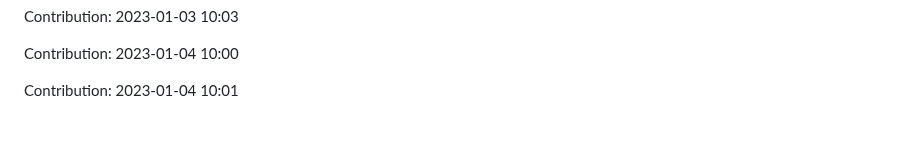
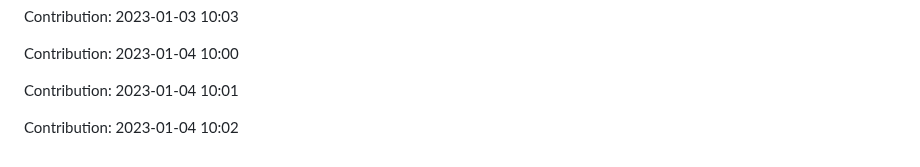
Before and after one commit to ronaldtech051/React-design, a Markdown page: README.md, the part around the change. Drawn GitHub-style; blank space fills up the shorter version.

Commit message:
"Contribution: 2023-01-04 10:02"

```diff
--- a/README.md
+++ b/README.md
@@ -423,3 +423,5 @@ Contribution: 2023-01-03 10:03
 Contribution: 2023-01-04 10:00
 
 Contribution: 2023-01-04 10:01
+
+Contribution: 2023-01-04 10:02
```
